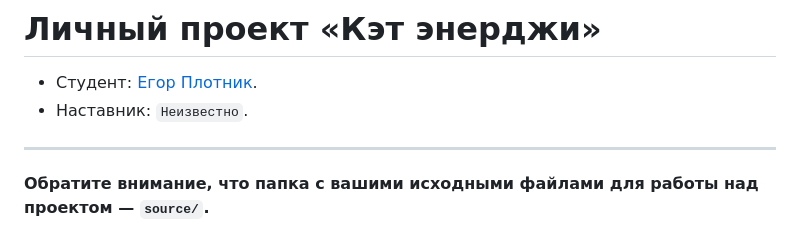
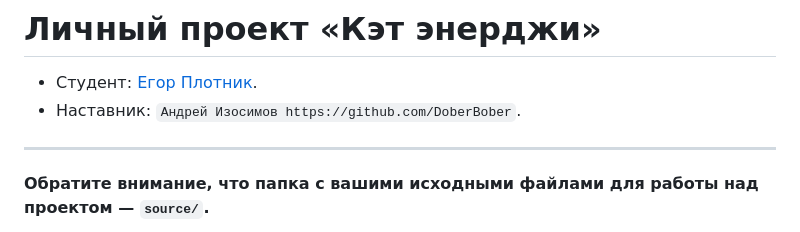
Before and after one commit to htmlacademy-adaptive/2458047-cat-energy-1, a Markdown page: Readme.md, the part around the change. GitHub-like rendering.

Commit message:
Добавляет наставника в Readme

```diff
--- a/Readme.md
+++ b/Readme.md
@@ -1,7 +1,7 @@
 # Личный проект «Кэт энерджи»
 
 * Студент: [Егор Плотник](https://up.htmlacademy.ru/adaptive-individual/1/user/2458047).
-* Наставник: `Неизвестно`.
+* Наставник: `Андрей Изосимов https://github.com/DoberBober`.
 
 ---
 
```
